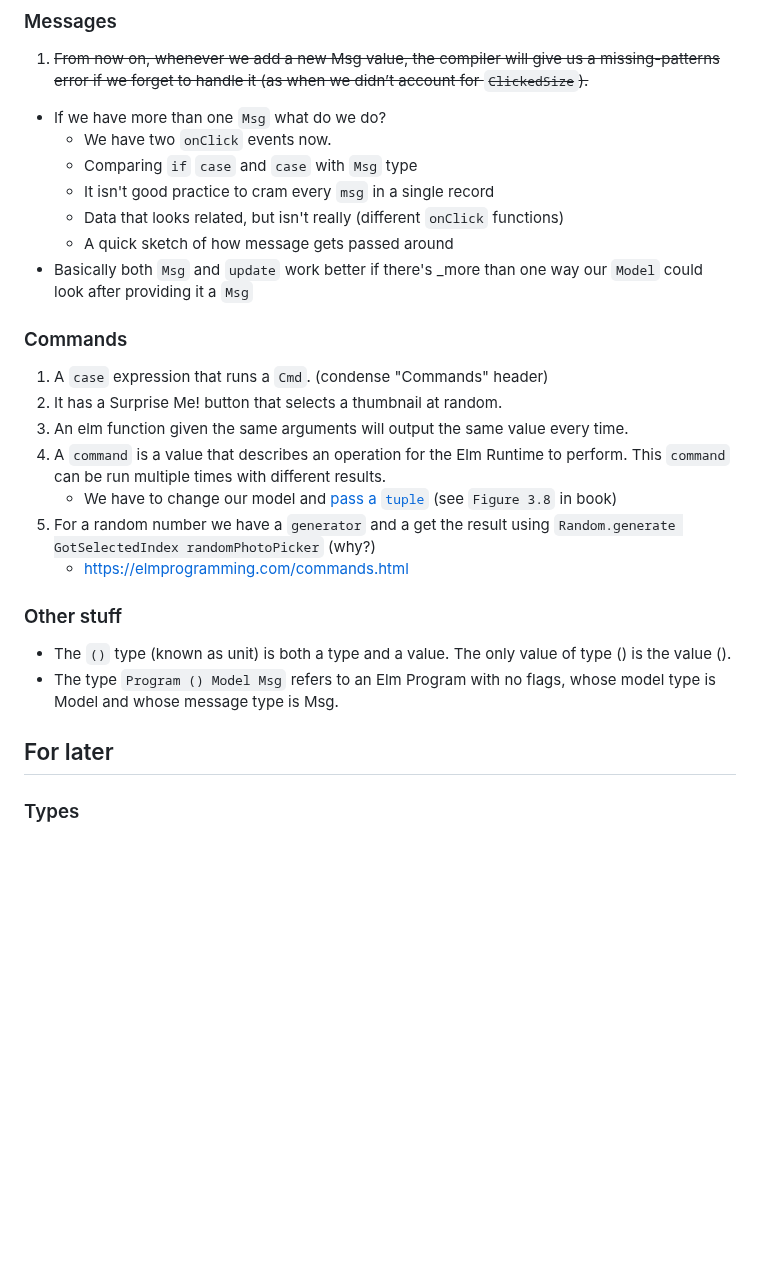
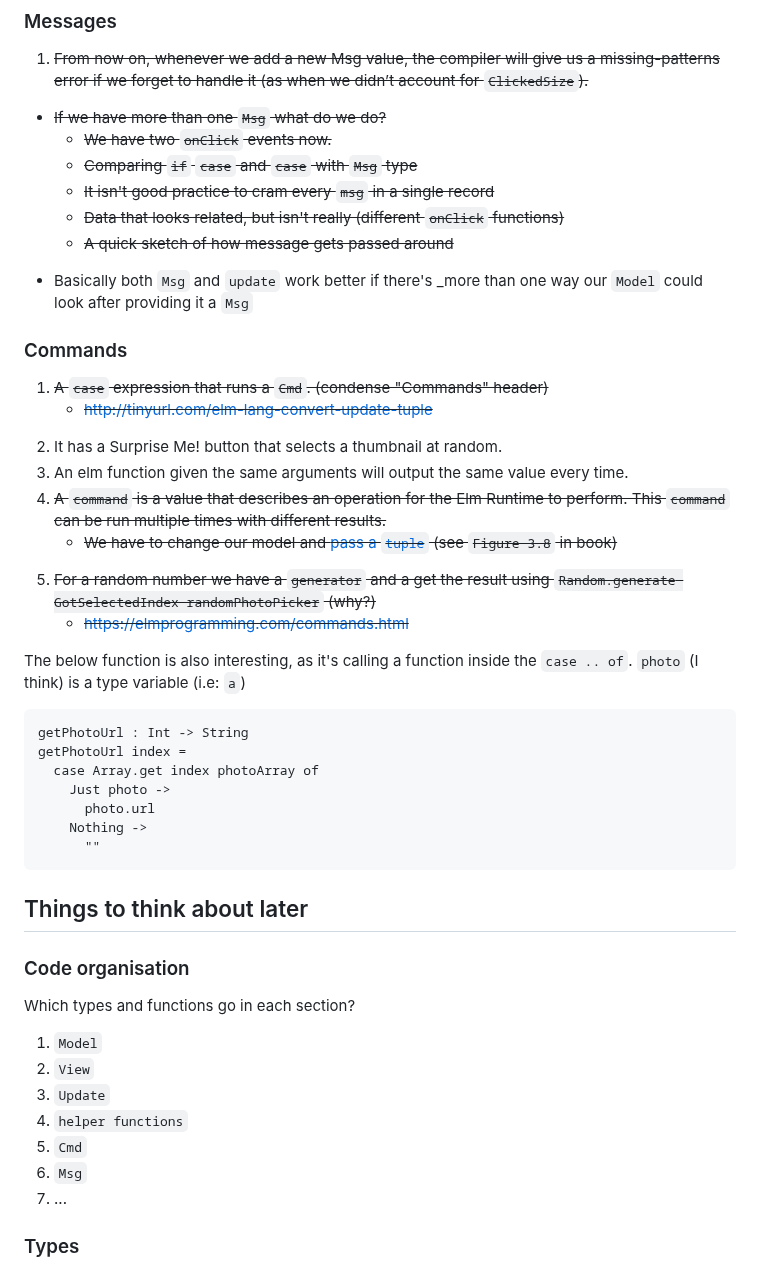
Before and after one commit to badlydrawnrob/elm-playground, a Markdown page: elm-in-action/README.md, the part around the change. GitHub-like rendering; blank space fills up the shorter version.

Commit message:
Finally finished making Anki cards
Some will need to be added later, or at least added to a general "What I don't totally understand" file.

````diff
--- a/elm-in-action/README.md
+++ b/elm-in-action/README.md
@@ -144,36 +144,54 @@ A black box procedure should be obvious to it's input and output, but the user _
 
 1. <s>From now on, whenever we add a new Msg value, the compiler will give us a missing-patterns error if we forget to handle it (as when we didn’t account for `ClickedSize`).</s>
 
-- If we have more than one `Msg` what do we do?
+- <s>If we have more than one `Msg` what do we do?
     - We have two `onClick` events now.
     - Comparing `if` `case` and `case` with `Msg` type
     - It isn't good practice to cram every `msg` in a single record
     - Data that looks related, but isn't really (different `onClick` functions)
     - A quick sketch of how message gets passed around
-- Basically both `Msg` and `update` work better if there's _more than one way our `Model` could look after providing it a `Msg`
+- Basically both `Msg` and `update` work better if there's _more than one way our `Model` could look after providing it a `Msg`</s>
 
 
 
 ### Commands
 
-1. A `case` expression that runs a `Cmd`. (condense "Commands" header)
+1. <s>A `case` expression that runs a `Cmd`. (condense "Commands" header)
+    - http://tinyurl.com/elm-lang-convert-update-tuple
 2. It has a Surprise Me! button that selects a thumbnail at random.
-3. An elm function given the same arguments will output the same value every time.
-4. A `command` is a value that describes an operation for the Elm Runtime to perform. This `command` can be run multiple times with different results.
-    - We have to change our model and [pass a `tuple`](http://tinyurl.com/elm-lang-cmd-needs-tuple) (see `Figure 3.8` in book)
-5. For a random number we have a `generator` and a get the result using `Random.generate GotSelectedIndex randomPhotoPicker` (why?)
+3. An elm function given the same arguments will output the same value every time.<s>
+4. <s>A `command` is a value that describes an operation for the Elm Runtime to perform. This `command` can be run multiple times with different results.
+    - We have to change our model and [pass a `tuple`](http://tinyurl.com/elm-lang-cmd-needs-tuple) (see `Figure 3.8` in book)</s>
+5. <s>For a random number we have a `generator` and a get the result using `Random.generate GotSelectedIndex randomPhotoPicker` (why?)
     - https://elmprogramming.com/commands.html
+
+The below function is also interesting, as it's calling a function inside the `case .. of`. `photo` (I think) is a type variable (i.e: `a`)</s>
+
+```elm
+getPhotoUrl : Int -> String
+getPhotoUrl index =
+  case Array.get index photoArray of
+    Just photo ->
+      photo.url
+    Nothing ->
+      ""
+```
 
 
 
+## Things to think about later
 
-### Other stuff
+### Code organisation
 
-- The `()` type (known as unit) is both a type and a value. The only value of type () is the value ().
-- The type `Program () Model Msg` refers to an Elm Program with no flags, whose model type is Model and whose message type is Msg.
+Which types and functions go in each section?
 
-
-## For later
+1. `Model`
+2. `View`
+3. `Update`
+4. `helper functions`
+5. `Cmd`
+6. `Msg`
+7. ...
 
 ### Types
 1. Add a couple more `type variable` examples to your deck. For instance [is this a type variable](http://tinyurl.com/elm-lang-is-a-type-variable) or just an argument? Is it wise to [never use them](https://discourse.elm-lang.org/t/the-use-and-over-use-of-type-variables/2044/5)?
````
